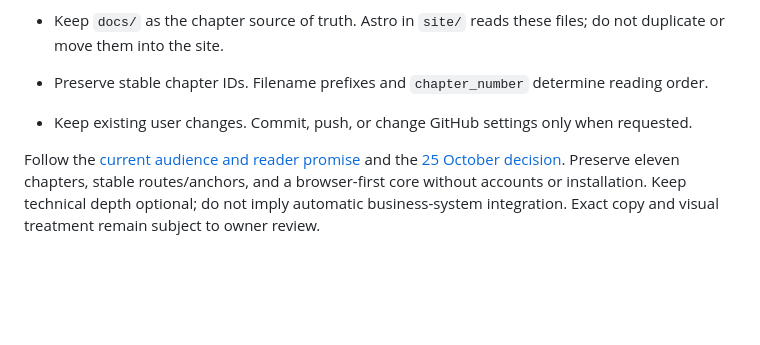
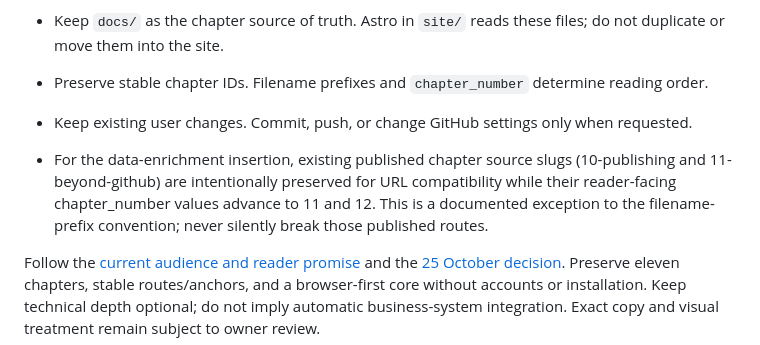
Before and after one commit to And-Gu/document-as-code-lab, a Markdown page: AGENTS.md, the part around the change. GitHub-like rendering; blank space fills up the shorter version.

Commit message:
test: integrate enrichment chapter and preserve old learning routes

```diff
--- a/AGENTS.md
+++ b/AGENTS.md
@@ -9,6 +9,7 @@
 - Keep `docs/` as the chapter source of truth. Astro in `site/` reads these files; do not duplicate or move them into the site.
 - Preserve stable chapter IDs. Filename prefixes and `chapter_number` determine reading order.
 - Keep existing user changes. Commit, push, or change GitHub settings only when requested.
+- For the data-enrichment insertion, existing published chapter source slugs (10-publishing and 11-beyond-github) are intentionally preserved for URL compatibility while their reader-facing chapter_number values advance to 11 and 12. This is a documented exception to the filename-prefix convention; never silently break those published routes.
 
 Follow the [current audience and reader promise](spec/tutorial/02-DOCUMENT-AS-CODE-LAB-V1-SPECIFICATION.md#2-audiences-and-paths) and the [25 October decision](spec/tutorial/04-DESIGN-DECISIONS.md#25-october-2026-working-methods-direction). Preserve eleven chapters, stable routes/anchors, and a browser-first core without accounts or installation. Keep technical depth optional; do not imply automatic business-system integration. Exact copy and visual treatment remain subject to owner review.
 
```
